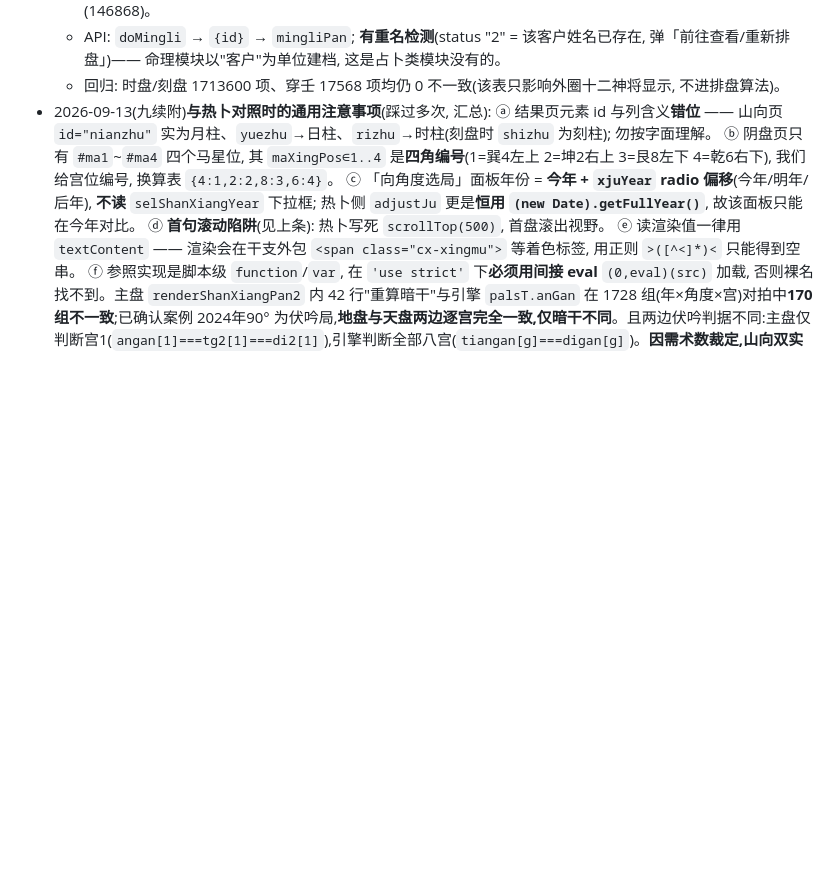
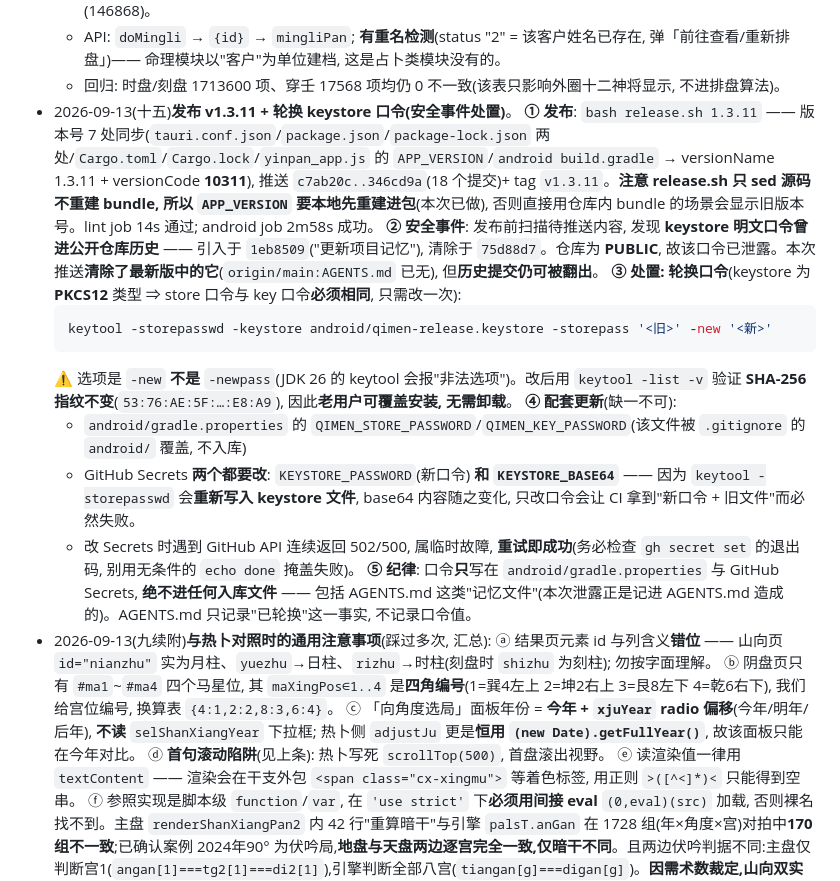
Before and after one commit to wrz1911/daojiayinpan, a Markdown page: AGENTS.md, the part around the change. Drawn GitHub-style; blank space fills up the shorter version.

Commit message:
记录 v1.3.11 发布与 keystore 口令轮换(安全事件处置)
发布: release.sh 1.3.11, 版本号 7 处同步(versionCode 10311),
推送 main + tag v1.3.11。注意 release.sh 只 sed 源码不重建 bundle,
APP_VERSION 需本地先重建进包。

安全事件: 扫描发现 keystore 明文口令曾进公开仓库历史(引入
1eb8509, 清除 75d88d7)。本次推送已清除最新版中的它, 但历史仍可查。

处置: 轮换口令。keystore 为 PKCS12 类型, store 与 key 口令必须相同,
故只需 keytool -storepasswd 一次(选项是 -new 不是 -newpass)。
改后 SHA-256 指纹不变(53:76:AE:5F:...:E8:A9), 老用户可覆盖安装。
配套更新 android/gradle.properties(不入库) 与 GitHub Secrets 两个:
KEYSTORE_PASSWORD 和 KEYSTORE_BASE64(改口令会重写 keystore 文件,
base64 必须同步, 只改口令会让 CI 拿到不配套组合而失败)。

纪律: 口令只写在 gradle.properties 与 GitHub Secrets, 绝不进任何
入库文件(含 AGENTS.md —— 本次泄露正是记进 AGENTS.md 造成的)。

````diff
--- a/AGENTS.md
+++ b/AGENTS.md
@@ -164,6 +164,19 @@
   - **★ 修掉的真错别字**: 本项目 `SHENJIANG_NAMES` 第 11 位写作「**司令**」, 参照实现是「**司命**」(十二神将标准名 青龙·明堂·天刑·朱雀·金匮·天德·白虎·玉堂·天牢·玄武·**司命**·勾陈, 司命主寿夭)。已改 `qimen_constants.js:69` 与 `yinpan_app.js:1336` **两处**, bundle 重建并校验(含「司命」、不含「司令」)。因两字等长, bundle 字节数不变(146868)。
   - API: `doMingli` → `{id}` → `mingliPan`; **有重名检测**(status "2" = 该客户姓名已存在, 弹「前往查看/重新排盘」)—— 命理模块以"客户"为单位建档, 这是占卜类模块没有的。
   - 回归: 时盘/刻盘 1713600 项、穿壬 17568 项均仍 0 不一致(该表只影响外圈十二神将显示, 不进排盘算法)。
+- 2026-09-13(十五)**发布 v1.3.11 + 轮换 keystore 口令(安全事件处置)**。
+  **① 发布**: `bash release.sh 1.3.11` —— 版本号 7 处同步(`tauri.conf.json`/`package.json`/`package-lock.json` 两处/`Cargo.toml`/`Cargo.lock`/`yinpan_app.js` 的 `APP_VERSION`/`android build.gradle` → versionName 1.3.11 + versionCode **10311**), 推送 `c7ab20c..346cd9a`(18 个提交)+ tag `v1.3.11`。**注意 release.sh 只 sed 源码不重建 bundle, 所以 `APP_VERSION` 要本地先重建进包**(本次已做), 否则直接用仓库内 bundle 的场景会显示旧版本号。lint job 14s 通过; android job 2m58s 成功。
+  **② 安全事件**: 发布前扫描待推送内容, 发现 **keystore 明文口令曾进公开仓库历史** —— 引入于 `1eb8509`("更新项目记忆"), 清除于 `75d88d7`。仓库为 **PUBLIC**, 故该口令已泄露。本次推送**清除了最新版中的它**(`origin/main:AGENTS.md` 已无), 但**历史提交仍可被翻出**。
+  **③ 处置: 轮换口令**(keystore 为 **PKCS12** 类型 ⇒ store 口令与 key 口令**必须相同**, 只需改一次):
+  ```bash
+  keytool -storepasswd -keystore android/qimen-release.keystore -storepass '<旧>' -new '<新>'
+  ```
+  ⚠️ 选项是 `-new` **不是** `-newpass`(JDK 26 的 keytool 会报"非法选项")。改后用 `keytool -list -v` 验证 **SHA-256 指纹不变**(`53:76:AE:5F:…:E8:A9`), 因此**老用户可覆盖安装, 无需卸载**。
+  **④ 配套更新**(缺一不可):
+  - `android/gradle.properties` 的 `QIMEN_STORE_PASSWORD`/`QIMEN_KEY_PASSWORD`(该文件被 `.gitignore` 的 `android/` 覆盖, 不入库)
+  - GitHub Secrets **两个都要改**: `KEYSTORE_PASSWORD`(新口令) **和 `KEYSTORE_BASE64`** —— 因为 `keytool -storepasswd` 会**重新写入 keystore 文件**, base64 内容随之变化, 只改口令会让 CI 拿到"新口令 + 旧文件"而必然失败。
+  - 改 Secrets 时遇到 GitHub API 连续返回 502/500, 属临时故障, **重试即成功**(务必检查 `gh secret set` 的退出码, 别用无条件的 `echo done` 掩盖失败)。
+  **⑤ 纪律**: 口令**只**写在 `android/gradle.properties` 与 GitHub Secrets, **绝不进任何入库文件** —— 包括 AGENTS.md 这类"记忆文件"(本次泄露正是记进 AGENTS.md 造成的)。AGENTS.md 只记录"已轮换"这一事实, 不记录口令值。
 - 2026-09-13(九续附)**与热卜对照时的通用注意事项**(踩过多次, 汇总):
   ⓐ 结果页元素 id 与列含义**错位** —— 山向页 `id="nianzhu"` 实为月柱、`yuezhu`→日柱、`rizhu`→时柱(刻盘时 `shizhu` 为刻柱); 勿按字面理解。
   ⓑ 阴盘页只有 `#ma1`~`#ma4` 四个马星位, 其 `maXingPos∈1..4` 是**四角编号**(1=巽4左上 2=坤2右上 3=艮8左下 4=乾6右下), 我们给宫位编号, 换算表 `{4:1,2:2,8:3,6:4}`。
````
